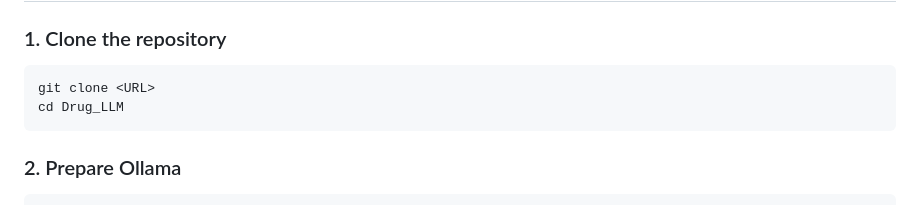
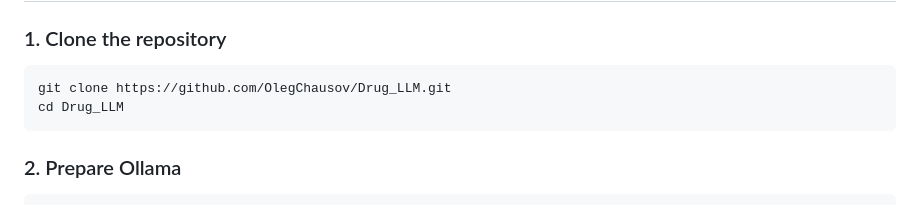
Before and after one commit to OlegChausov/Drug_LLM, a Markdown page: README.md, the part around the change. Drawn GitHub-style.

Commit message:
docs: use real clone URL in README

````diff
--- a/README.md
+++ b/README.md
@@ -100,7 +100,7 @@ browser → app:8000 → Qdrant (chunks)
 ### 1. Clone the repository
 
 ```bash
-git clone <URL>
+git clone https://github.com/OlegChausov/Drug_LLM.git
 cd Drug_LLM
 ```
 
````
